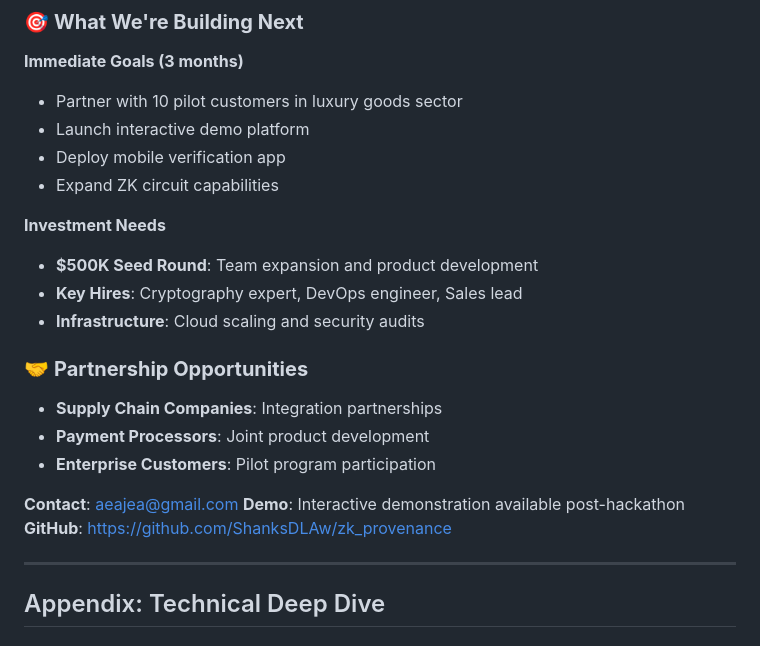
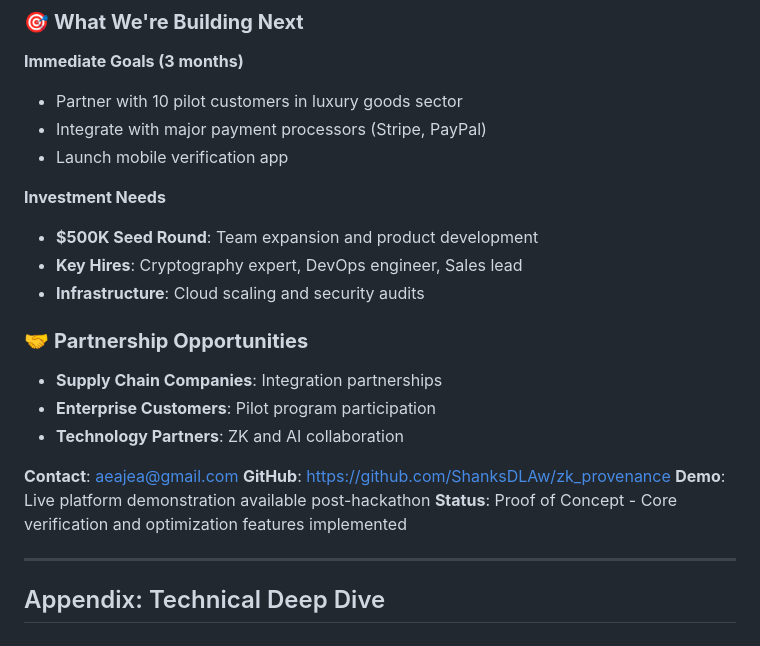
Before and after one commit to ShanksDLAw/Chainflow, a Markdown page: SourceGuard.md, the part around one of its changes. GitHub-like rendering.

```diff
--- a/SourceGuard.md
+++ b/SourceGuard.md
@@ -174,9 +177,8 @@
 
 **Immediate Goals (3 months)**
 - Partner with 10 pilot customers in luxury goods sector
-- Launch interactive demo platform
-- Deploy mobile verification app
-- Expand ZK circuit capabilities
+- Integrate with major payment processors (Stripe, PayPal)
+- Launch mobile verification app
 
 **Investment Needs**
 - **$500K Seed Round**: Team expansion and product development
@@ -185,12 +187,13 @@
 
 ### 🤝 **Partnership Opportunities**
 - **Supply Chain Companies**: Integration partnerships
-- **Payment Processors**: Joint product development
 - **Enterprise Customers**: Pilot program participation
+- **Technology Partners**: ZK and AI collaboration
 
 **Contact**: aeajea@gmail.com
-**Demo**: Interactive demonstration available post-hackathon
 **GitHub**: https://github.com/ShanksDLAw/zk_provenance
+**Demo**: Live platform demonstration available post-hackathon
+**Status**: Proof of Concept - Core verification and optimization features implemented
 
 ---
 
```
Also changed, not shown: other parts of SourceGuard.md (+17 -14 lines).
